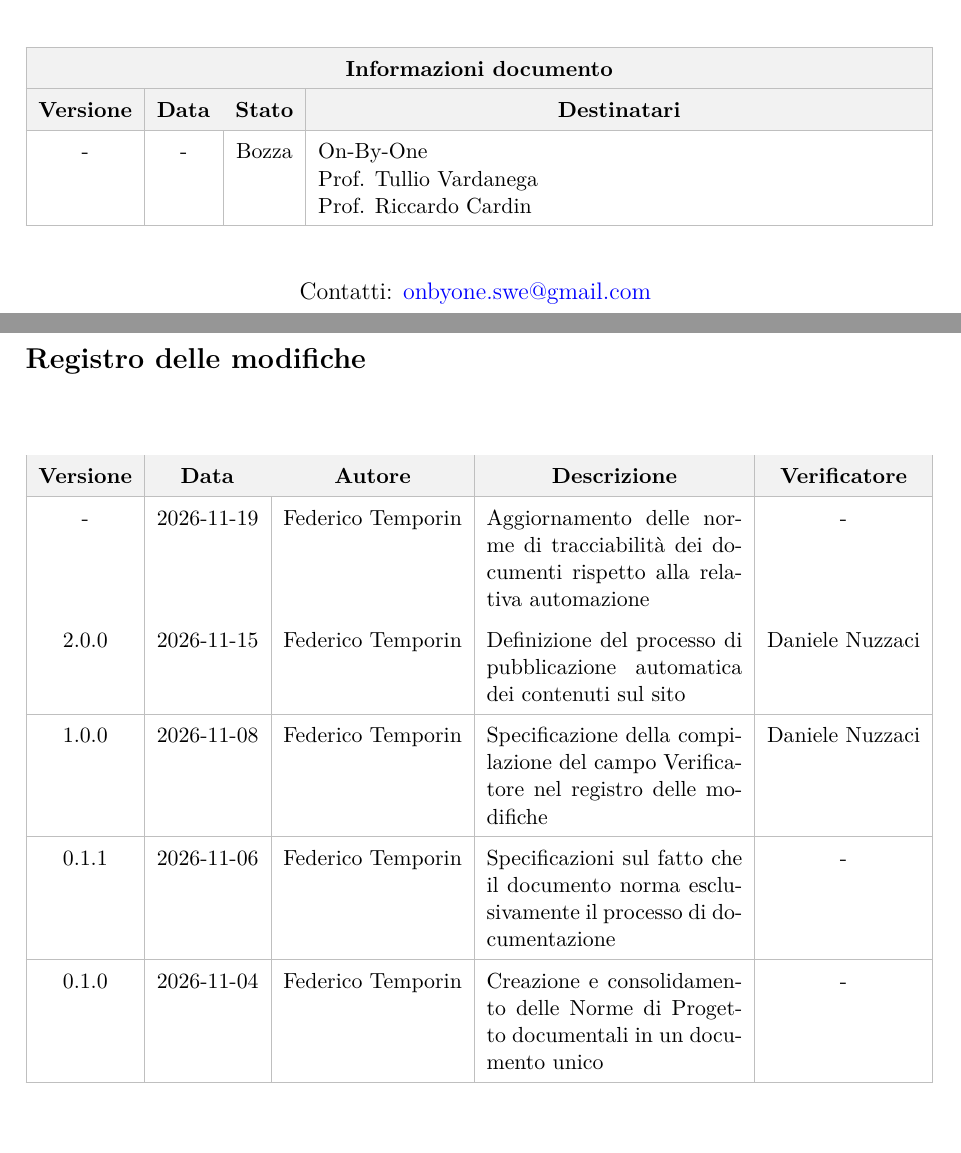
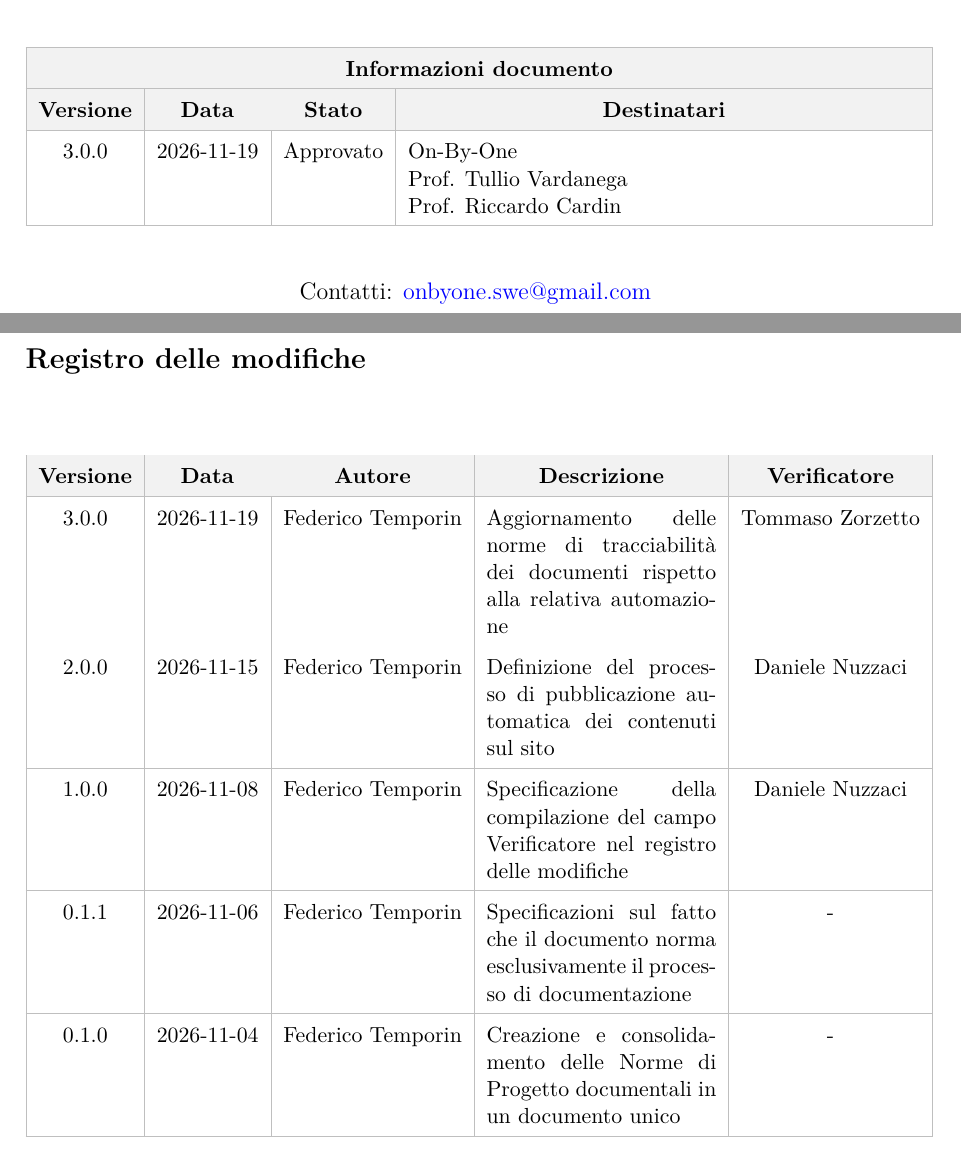
Before and after one commit to On-By-One-Team/On-By-One.github.io, a LaTeX document (docs/tex/gestionali/norme-di-progetto/norme-di-progetto-documentazione.tex): two parts of pages 1 and 2 of 20, joined at a grey line, cut so that both start at the same text. Compiled offline with pdfLaTeX.

Commit message:
docs: aggiornato registro revisione PR #98 [skip ci]

```diff
--- a/docs/tex/gestionali/norme-di-progetto/norme-di-progetto-documentazione.tex
+++ b/docs/tex/gestionali/norme-di-progetto/norme-di-progetto-documentazione.tex
@@ -70,7 +70,7 @@
             \hline
             \rowcolor{gray!10} \textbf{Versione} & \textbf{Data} & \textbf{Stato} & \multicolumn{1}{c|}{\textbf{Destinatari}} \\
             \hline
-            - & - & Bozza & On-By-One \newline Prof. Tullio Vardanega \newline Prof. Riccardo Cardin \\
+            3.0.0 & 2026-11-19 & Approvato & On-By-One \newline Prof. Tullio Vardanega \newline Prof. Riccardo Cardin \\
             \hline
         \end{tabularx}
         \arrayrulecolor{black}
@@ -103,7 +103,7 @@
         \multicolumn{1}{c|}{\textbf{Descrizione}} &
         \multicolumn{1}{c|}{\textbf{Verificatore}} \\
         \hline
-        - & 2026-11-19 & Federico Temporin & Aggiornamento delle norme di tracciabilità dei documenti rispetto alla relativa automazione & - \\ % change-log-pr: 98
+        3.0.0 & 2026-11-19 & Federico Temporin & Aggiornamento delle norme di tracciabilità dei documenti rispetto alla relativa automazione & Tommaso Zorzetto \\ % change-log-pr: 98
         2.0.0 & 2026-11-15 & Federico Temporin & Definizione del processo di pubblicazione automatica dei contenuti sul sito & Daniele Nuzzaci \\
         \hline
         1.0.0 & 2026-11-08 & Federico Temporin & Specificazione della compilazione del campo Verificatore nel registro delle modifiche & Daniele Nuzzaci \\
```
